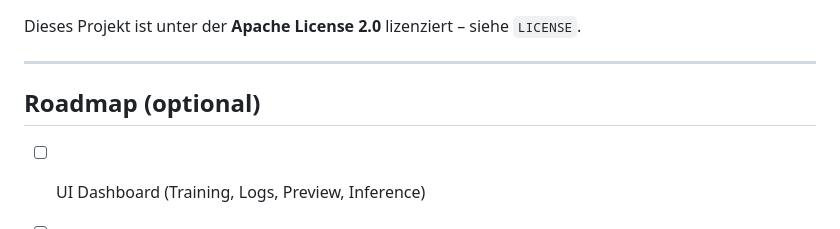
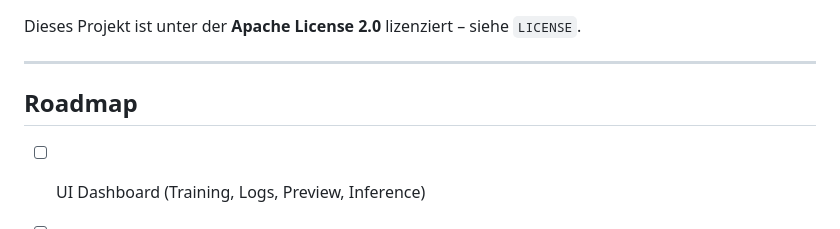
Before and after one commit to MTSmash-TMP-Networks/MaTeLiX-ARTIFICIAL-INTELLIGENCE---LAB, a Markdown page: README.md, the part around the change. Drawn GitHub-style.

```diff
--- a/README.md
+++ b/README.md
@@ -332,7 +332,7 @@ Dieses Projekt ist unter der **Apache License 2.0** lizenziert – siehe `LICENS
 
 ---
 
-## Roadmap (optional)
+## Roadmap
 
 * [ ] UI Dashboard (Training, Logs, Preview, Inference)
 * [ ] Multi-GPU / Distributed Training
```
